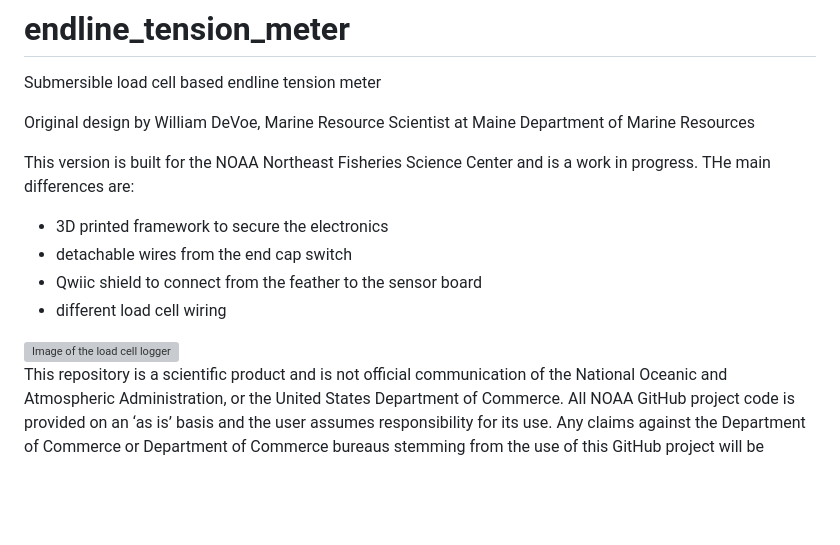
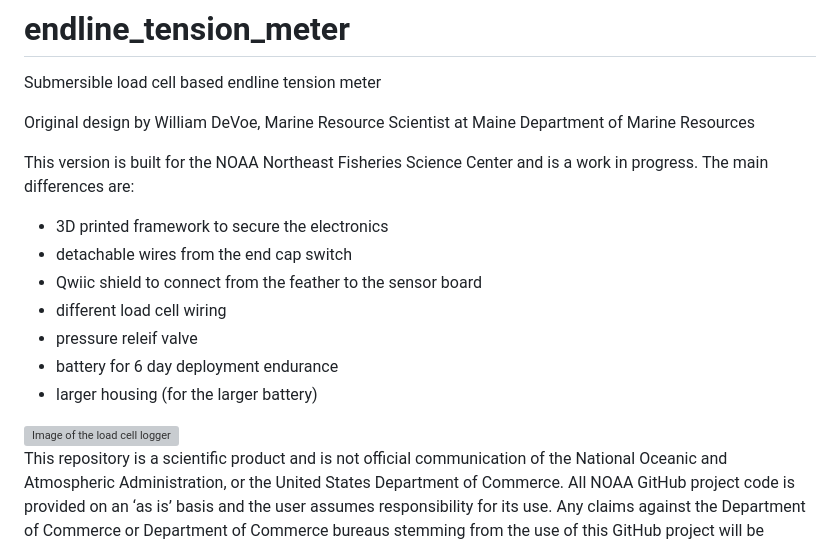
Before and after one commit to MMartini1/endline_tension_meter, a Markdown page: README.md, the part around the change printed below. GitHub-like rendering; blank space fills up the shorter version; grey boxes are pictures that could not be loaded.

Commit message:
update for latest uploads, large housing, battery, etc. adding the pics

```diff
--- a/README.md
+++ b/README.md
@@ -3,9 +3,12 @@
 
 Original design by William DeVoe, Marine Resource Scientist at Maine Department of Marine Resources
 
-This version is built for the NOAA Northeast Fisheries Science Center and is a work in progress.  THe main differences are:
+This version is built for the NOAA Northeast Fisheries Science Center and is a work in progress.  The main differences are:
 - 3D printed framework to secure the electronics
 - detachable wires from the end cap switch
 - Qwiic shield to connect from the feather to the sensor board
 - different load cell wiring
+- pressure releif valve
+- battery for 6 day deployment endurance
+- larger housing (for the larger battery)
 
```
Also changed, not shown: other parts of README.md (+1 -1 lines), Images/LargeVersion.png (added), 1 other file.
